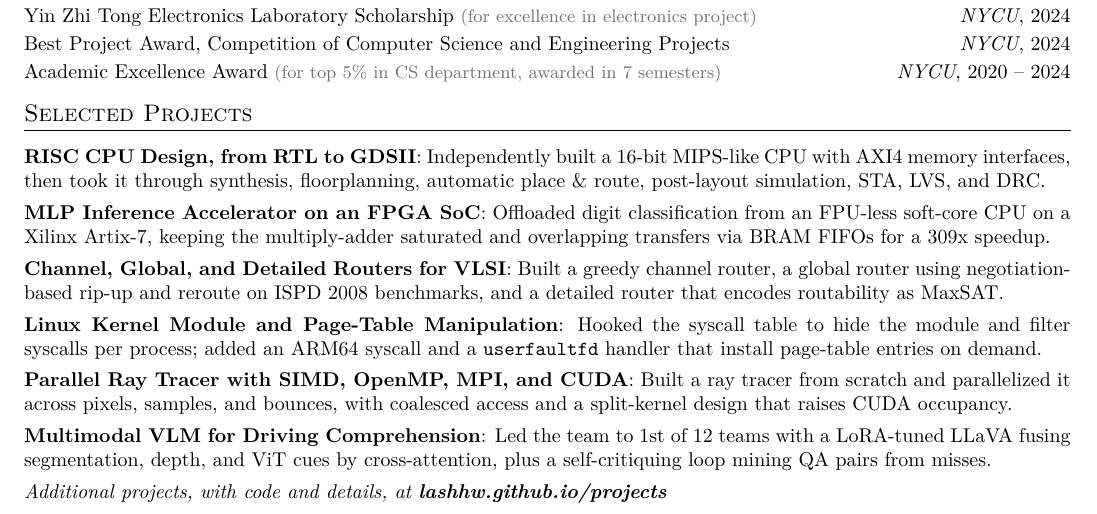
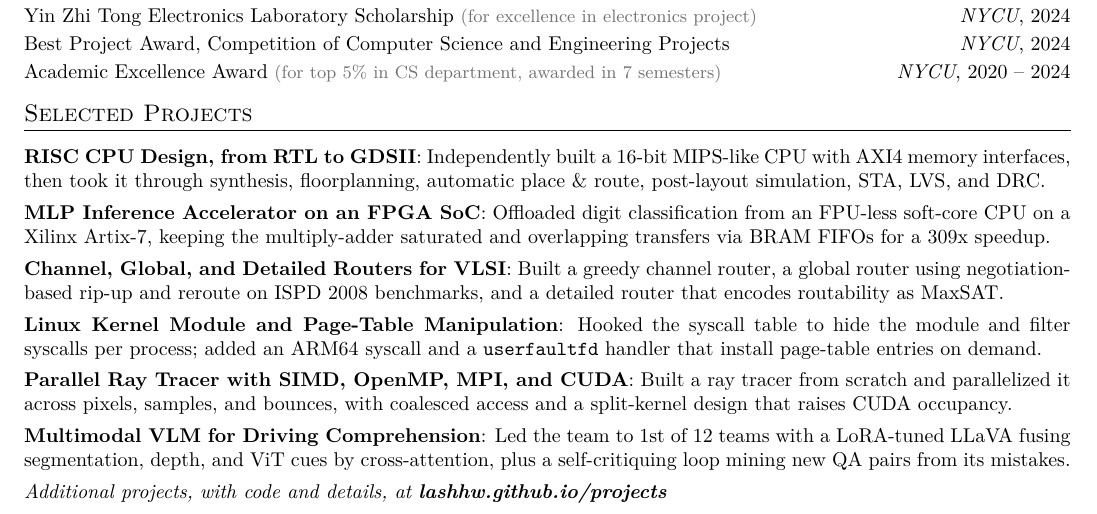
Before and after one commit to lashhw/cv, a LaTeX document (yen-chieh-huang.tex): part of the page, cut so that both start at the same text. Compiled offline with XeLaTeX.

Commit message:
update dlcv description

```diff
--- a/yen-chieh-huang.tex
+++ b/yen-chieh-huang.tex
@@ -172,7 +172,7 @@
     \resumeSubItem{Parallel Ray Tracer with SIMD, OpenMP, MPI, and CUDA}
       {Built a ray tracer from scratch and parallelized it across pixels, samples, and bounces, with coalesced access and a split-kernel design that raises CUDA occupancy.}
     \resumeSubItem{Multimodal VLM for Driving Comprehension}
-      {Led the team to 1st of 12 teams with a LoRA-tuned LLaVA fusing segmentation, depth, and ViT cues by cross-attention, plus a self-critiquing loop mining QA pairs from misses.}
+      {Led the team to 1st of 12 teams with a LoRA-tuned LLaVA fusing segmentation, depth, and ViT cues by cross-attention, plus a self-critiquing loop mining new QA pairs from its mistakes.}
     \resumeNote{Additional projects, with code and details, at \href{https://lashhw.github.io/projects/}{\textbf{lashhw.github.io/projects}}}
   \resumeSubHeadingListEnd
 
```
